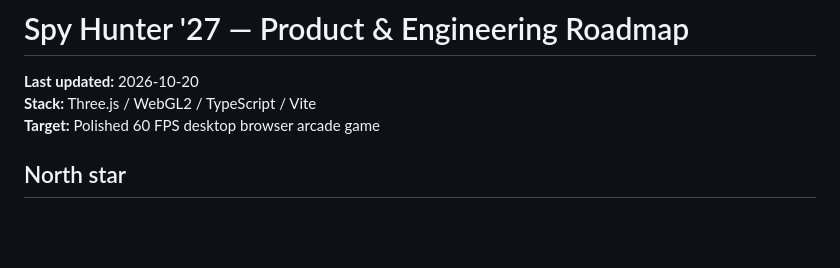
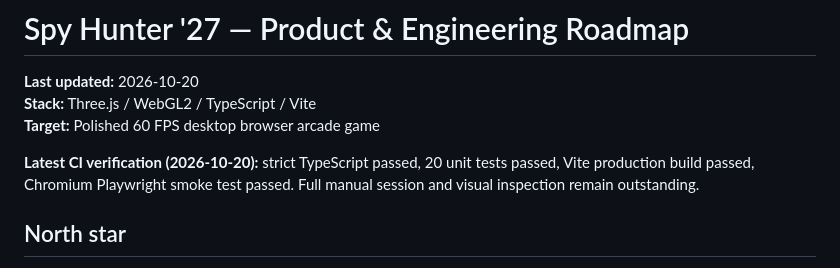
Before and after one commit to ajbergh/SpyHunter-27, a Markdown page: ROADMAP.md, the part around the change. Drawn GitHub-style; blank space fills up the shorter version.

```diff
--- a/ROADMAP.md
+++ b/ROADMAP.md
@@ -3,6 +3,8 @@
 **Last updated:** 2026-10-20
 **Stack:** Three.js / WebGL2 / TypeScript / Vite
 **Target:** Polished 60 FPS desktop browser arcade game
+
+**Latest CI verification (2026-10-20):** strict TypeScript passed, 20 unit tests passed, Vite production build passed, Chromium Playwright smoke test passed. Full manual session and visual inspection remain outstanding.
 
 ## North star
 
```
Also changed, not shown: README.md (+1 -1 lines).
